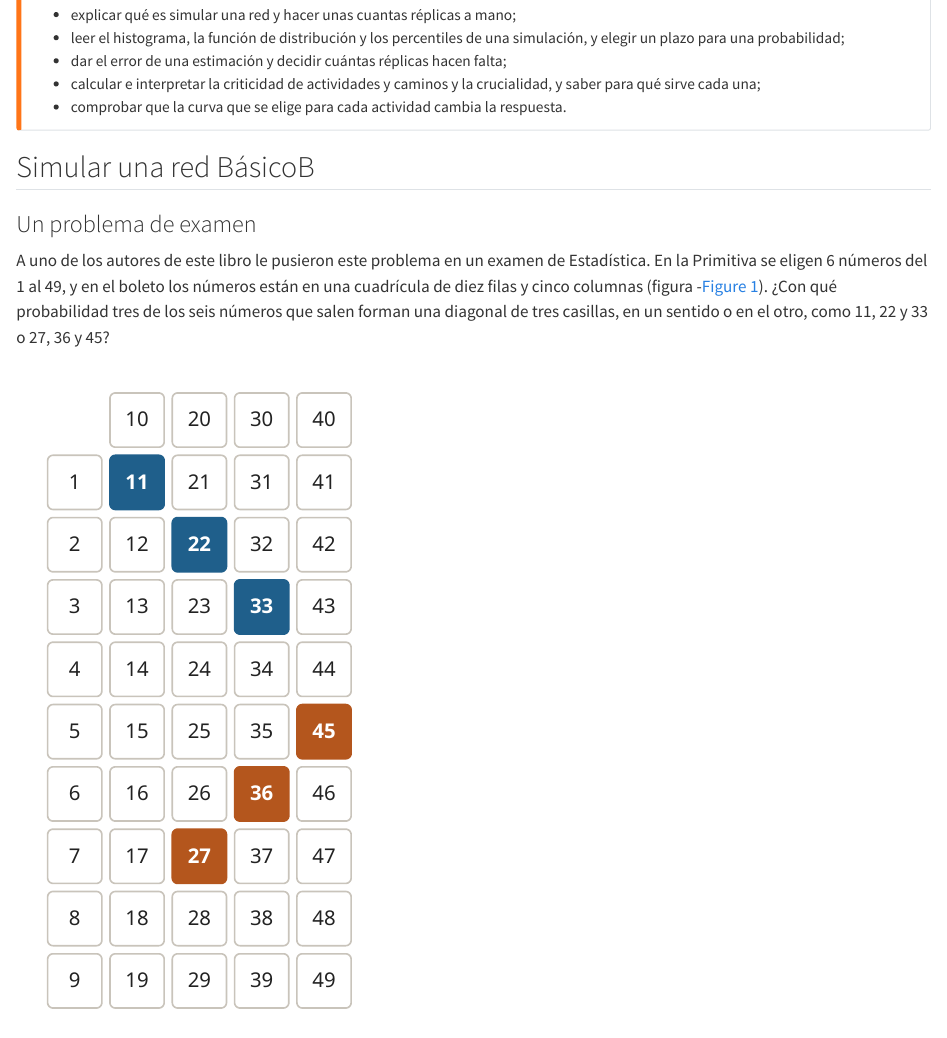
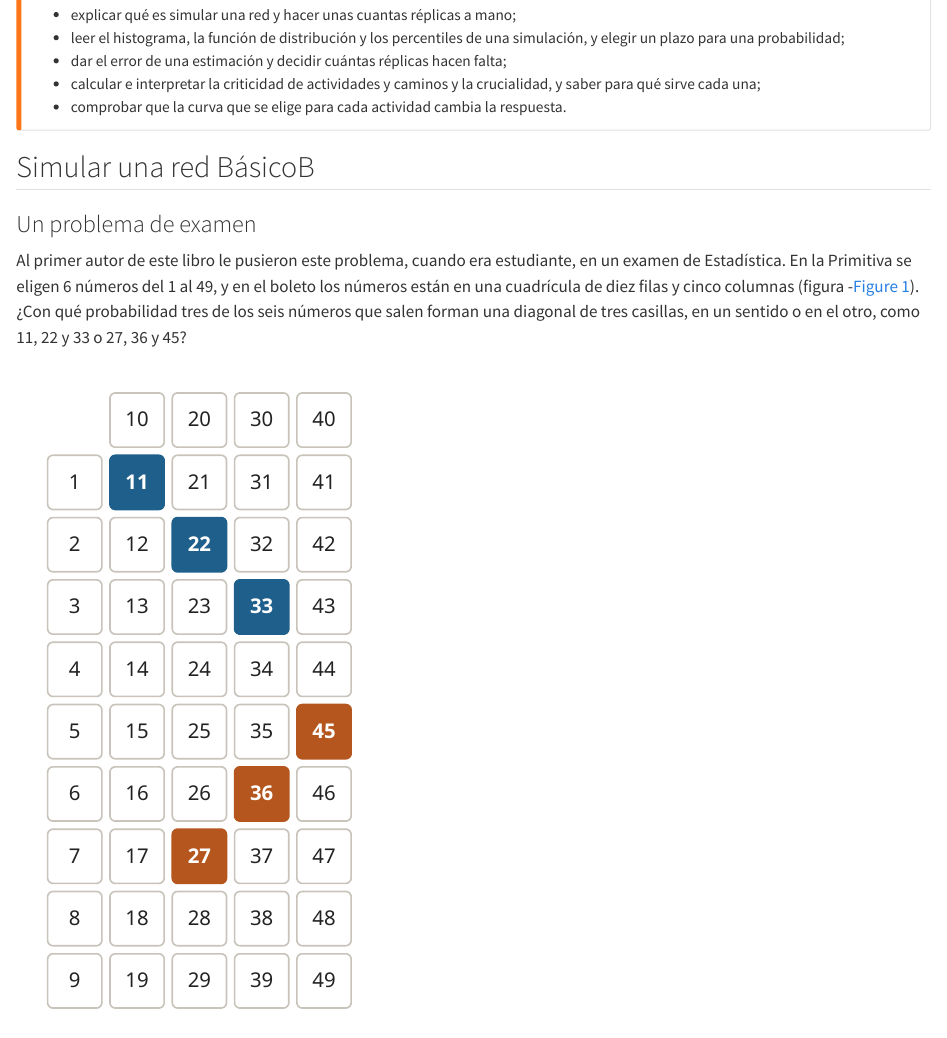
Before and after one commit to josemagalan/project-network-lab-book, a Quarto document (09-montecarlo.qmd): the page in a window 1100 px wide, from 200 px down. Rendered offline with R 4.5, knitr and Pandoc in place of Quarto, with nearby package versions.

Commit message:
Añadir la sala de juego de Montecarlo al capítulo 9
Fotocromía de hacia 1890-1900 (Detroit Publishing Co., Biblioteca del
Congreso, LCCN 2001699313, dominio público) en «El nombre:
Montecarlo». El problema de la Primitiva se atribuye al primer autor.

```diff
--- a/09-montecarlo.qmd
+++ b/09-montecarlo.qmd
@@ -18,7 +18,7 @@ Al terminar el recorrido básico de este capítulo podrás:
 
 ### Un problema de examen
 
-A uno de los autores de este libro le pusieron este problema en un examen de Estadística. En la Primitiva se eligen 6 números del 1 al 49, y en el boleto los números están en una cuadrícula de diez filas y cinco columnas (figura -@fig-mc-boleto). ¿Con qué probabilidad tres de los seis números que salen forman una diagonal de tres casillas, en un sentido o en el otro, como 11, 22 y 33 o 27, 36 y 45?
+Al primer autor de este libro le pusieron este problema, cuando era estudiante, en un examen de Estadística. En la Primitiva se eligen 6 números del 1 al 49, y en el boleto los números están en una cuadrícula de diez filas y cinco columnas (figura -@fig-mc-boleto). ¿Con qué probabilidad tres de los seis números que salen forman una diagonal de tres casillas, en un sentido o en el otro, como 11, 22 y 33 o 27, 36 y 45?
 
 ![Un bloque del boleto de la Primitiva, con una diagonal en cada sentido: 11, 22 y 33, y 27, 36 y 45. Figura propia, generada con `figuras/09-loteria.py`.](figuras/09-boleto.svg){#fig-mc-boleto fig-alt="Cuadrícula de diez filas y cinco columnas con los números del 1 al 49: la primera columna, del 1 al 9; la segunda, del 10 al 19; y así hasta la quinta, del 40 al 49; la casilla de arriba a la izquierda está vacía. En azul, 11, 22 y 33, en diagonal hacia abajo y a la derecha. En naranja, 27, 36 y 45, en diagonal hacia arriba y a la derecha." width=40%}
 
```
Also changed, not shown: figuras/09-casino.jpg (added), 09-montecarlo.qmd (2 more changed lines).
